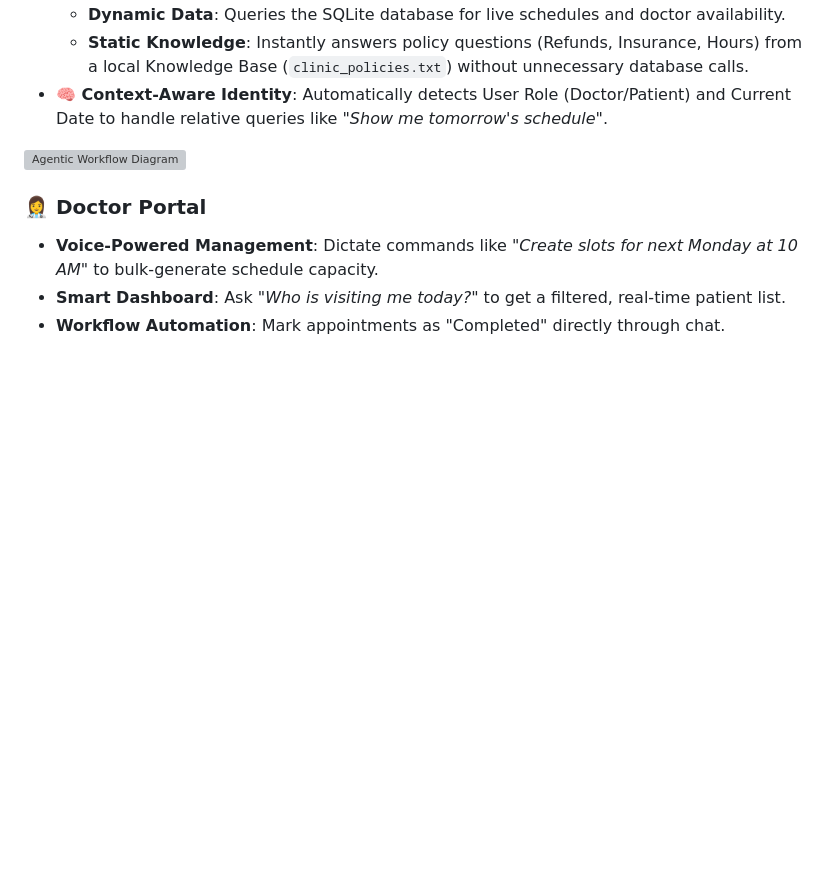
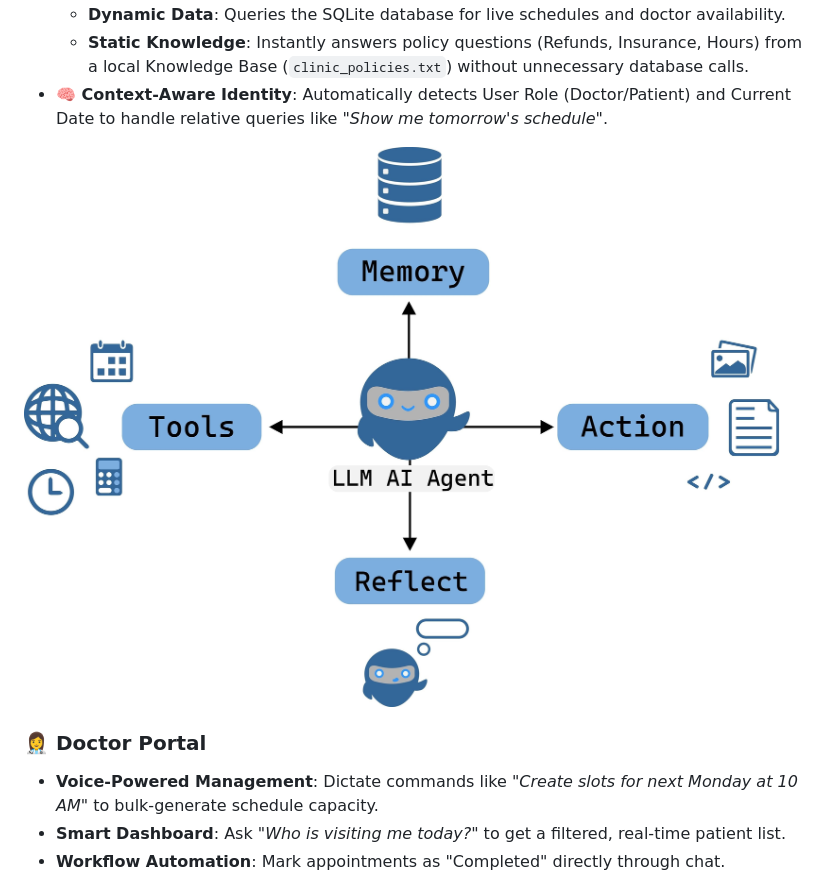
Before and after one commit to Mfaj-cod/ClinicBook, a Markdown page: READme.md, the part around the change. GitHub-like rendering; blank space fills up the shorter version; grey boxes are pictures that could not be loaded.

```diff
--- a/READme.md
+++ b/READme.md
@@ -15,7 +15,7 @@ A comprehensive web-based platform that transforms appointment booking into an i
   - **Static Knowledge**: Instantly answers policy questions (Refunds, Insurance, Hours) from a local Knowledge Base (`clinic_policies.txt`) without unnecessary database calls.
 - **🧠 Context-Aware Identity**: Automatically detects User Role (Doctor/Patient) and Current Date to handle relative queries like *"Show me tomorrow's schedule"*.
 
-![Agentic Workflow Diagram](assets\Agent.jpg)
+![Agentic Workflow Diagram](/assets/Agent.jpg)
 
 ### 👩‍⚕️ Doctor Portal
 - **Voice-Powered Management**: Dictate commands like *"Create slots for next Monday at 10 AM"* to bulk-generate schedule capacity.
```
